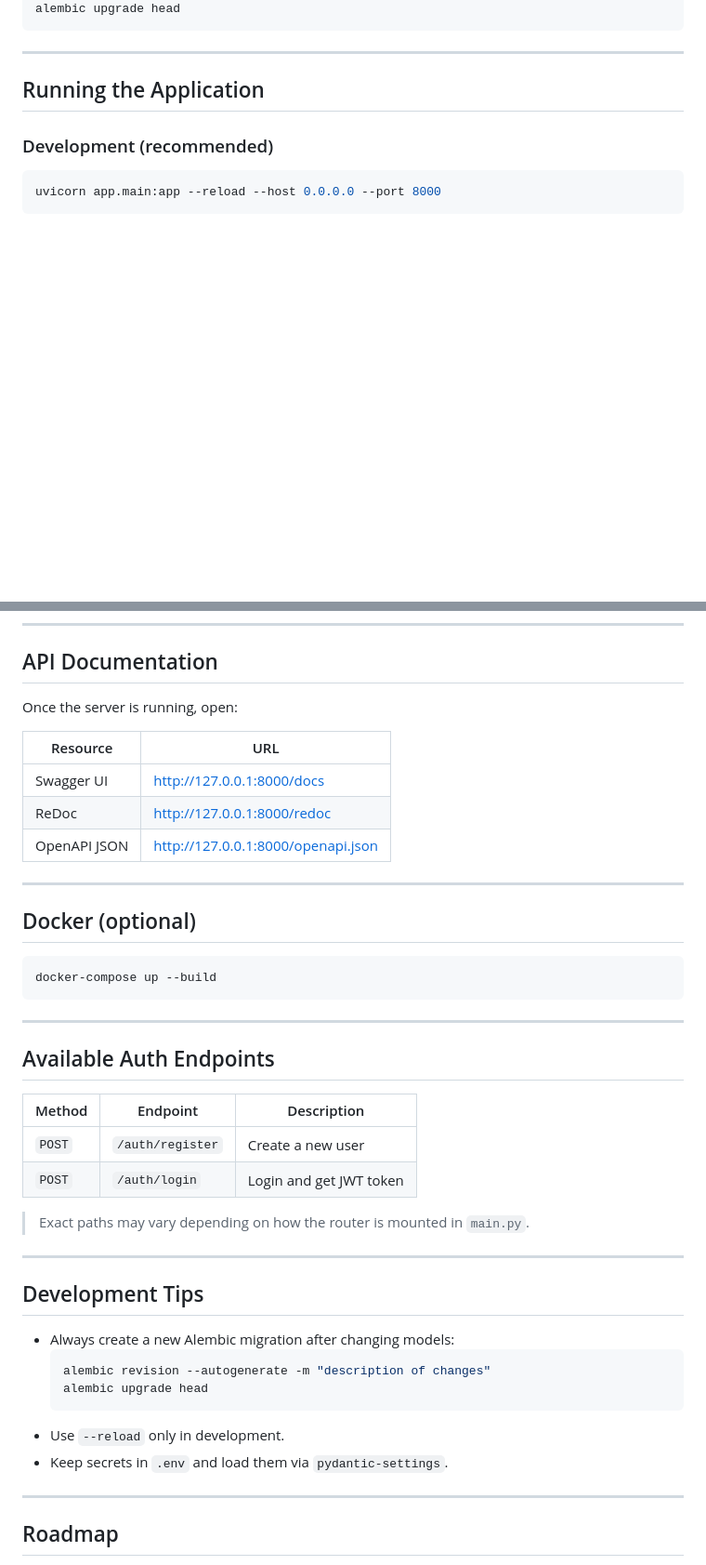
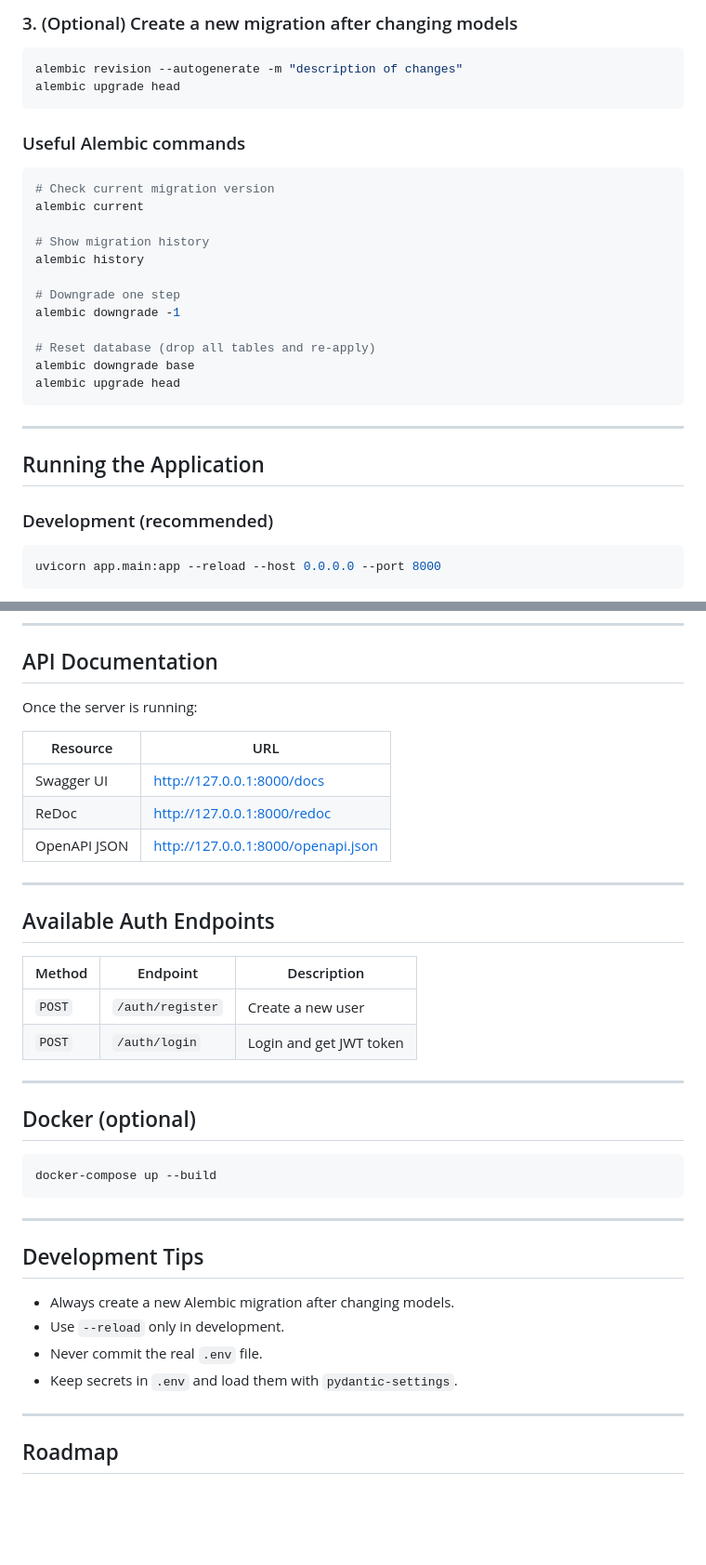
Before and after one commit to furqanRupom/dise-api, a Markdown page: README.md, 2 parts joined by grey strips. Shown at 93% size. Drawn GitHub-style; blank space fills up the shorter version.

````diff
--- a/README.md
+++ b/README.md
@@ -118,3 +135,24 @@ ACCESS_TOKEN_EXPIRE_MINUTES=30
+### 3. (Optional) Create a new migration after changing models
+
+```bash
+alembic revision --autogenerate -m "description of changes"
+alembic upgrade head
+```
+
+### Useful Alembic commands
+
+```bash
+# Check current migration version
+alembic current
+
+# Show migration history
+alembic history
+
+# Downgrade one step
+alembic downgrade -1
+
+# Reset database (drop all tables and re-apply)
+alembic downgrade base
 alembic upgrade head
 ```
 
@@ -144,13 +182,22 @@ uvicorn app.main:app --host 0.0.0.0 --port 8000 --workers 4
 
 ## API Documentation
 
-Once the server is running, open:
+Once the server is running:
 
-| Resource              | URL                              |
-|-----------------------|----------------------------------|
-| Swagger UI            | http://127.0.0.1:8000/docs       |
-| ReDoc                 | http://127.0.0.1:8000/redoc      |
-| OpenAPI JSON          | http://127.0.0.1:8000/openapi.json |
+| Resource       | URL                              |
+|----------------|----------------------------------|
+| Swagger UI     | http://127.0.0.1:8000/docs       |
+| ReDoc          | http://127.0.0.1:8000/redoc      |
+| OpenAPI JSON   | http://127.0.0.1:8000/openapi.json |
+
+---
+
+## Available Auth Endpoints
+
+| Method | Endpoint           | Description              |
+|--------|--------------------|--------------------------|
+| `POST` | `/auth/register`   | Create a new user        |
+| `POST` | `/auth/login`      | Login and get JWT token  |
 
 ---
 
@@ -162,26 +209,12 @@ docker-compose up --build
 
 ---
 
-## Available Auth Endpoints
-
-| Method | Endpoint           | Description              |
-|--------|--------------------|--------------------------|
-| `POST` | `/auth/register`   | Create a new user        |
-| `POST` | `/auth/login`      | Login and get JWT token  |
-
-> Exact paths may vary depending on how the router is mounted in `main.py`.
-
----
-
 ## Development Tips
 
-- Always create a new Alembic migration after changing models:
-  ```bash
-  alembic revision --autogenerate -m "description of changes"
-  alembic upgrade head
-  ```
+- Always create a new Alembic migration after changing models.
 - Use `--reload` only in development.
-- Keep secrets in `.env` and load them via `pydantic-settings`.
+- Never commit the real `.env` file.
+- Keep secrets in `.env` and load them with `pydantic-settings`.
 
 ---
 
````
Also changed, not shown: other parts of README.md (+35 -27 lines).
